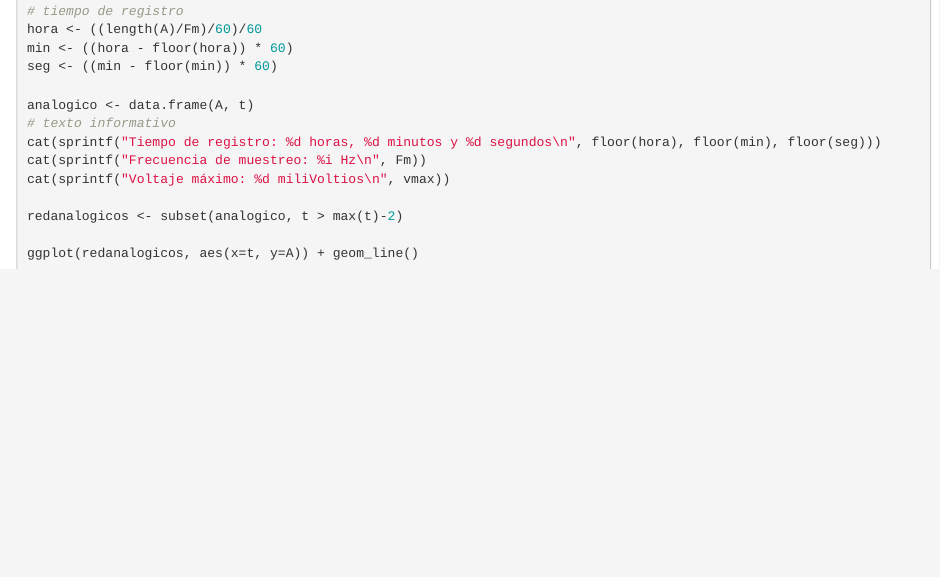
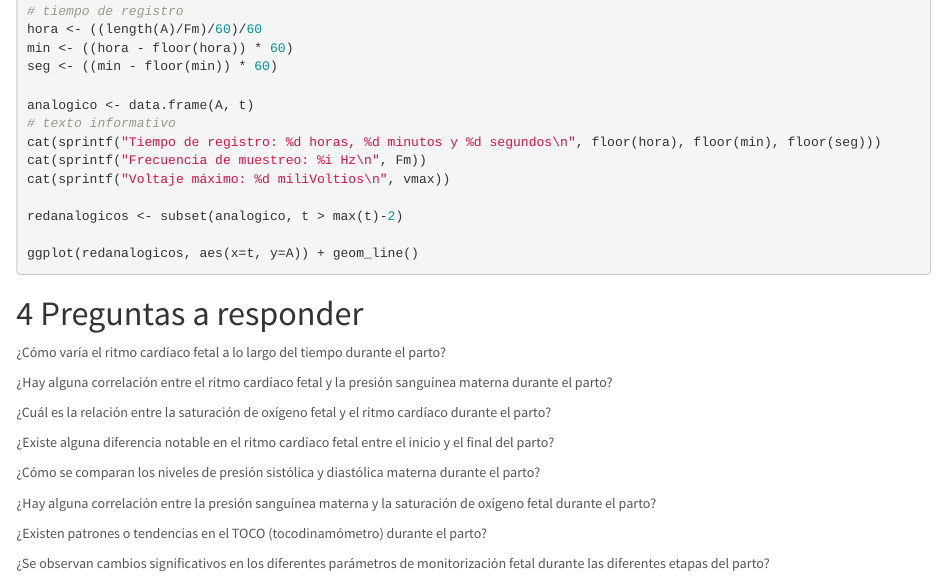
Before and after one commit to mariolopezguasp/ProyectoTD2023, an R Markdown document (ProyectoTD2023.Rmd): the page in a window 1100 px wide, from 2700 px down before the commit and from 2720 px down after it, so that both start at the same text. Rendered offline with R 4.5, knitr and Pandoc, with nearby package versions; the code chunks are not run, so their results and figures are left out.

Commit message:
seccion de preguntas

````diff
--- a/ProyectoTD2023.Rmd
+++ b/ProyectoTD2023.Rmd
@@ -165,3 +165,20 @@ redanalogicos <- subset(analogico, t > max(t)-2)
 ggplot(redanalogicos, aes(x=t, y=A)) + geom_line()
 
 ```
+# Preguntas a responder
+
+¿Cómo varía el ritmo cardíaco fetal a lo largo del tiempo durante el parto?
+
+¿Hay alguna correlación entre el ritmo cardíaco fetal y la presión sanguínea materna durante el parto?
+
+¿Cuál es la relación entre la saturación de oxígeno fetal y el ritmo cardíaco durante el parto?
+
+¿Existe alguna diferencia notable en el ritmo cardíaco fetal entre el inicio y el final del parto?
+
+¿Cómo se comparan los niveles de presión sistólica y diastólica materna durante el parto?
+
+¿Hay alguna correlación entre la presión sanguínea materna y la saturación de oxígeno fetal durante el parto?
+
+¿Existen patrones o tendencias en el TOCO (tocodinamómetro) durante el parto?
+
+¿Se observan cambios significativos en los diferentes parámetros de monitorización fetal durante las diferentes etapas del parto?
````
